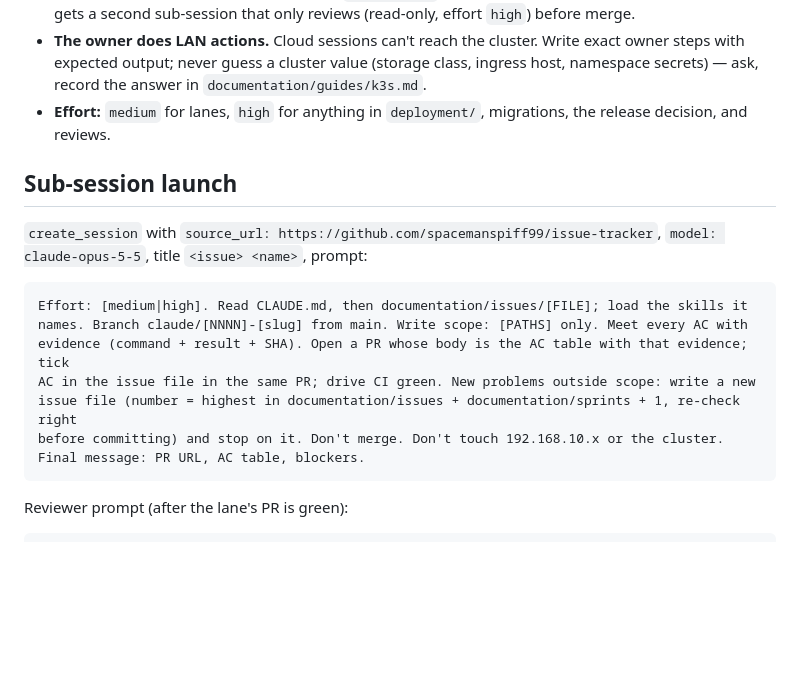
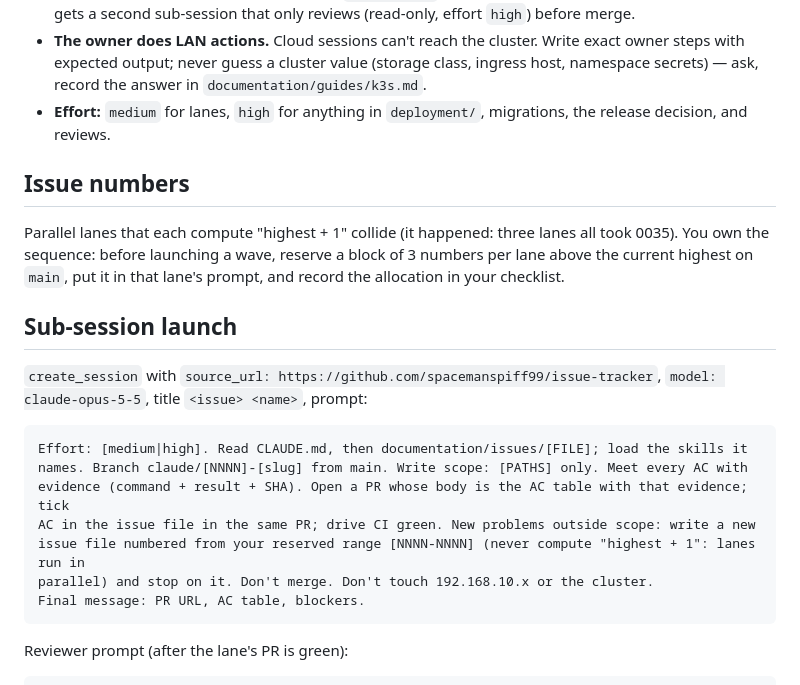
Before and after one commit to spacemanspiff99/issue-tracker, a Markdown page: documentation/prompts/k3s-production-release.md, the part around the change. GitHub-like rendering; blank space fills up the shorter version.

Commit message:
Release prompt: orchestrator reserves issue-number ranges per lane
Co-Authored-By: Claude Opus 5.5 <noreply@anthropic.com>
Claude-Session: https://claude.ai/code/session_0179AD31BcjoEVExDiwCKdpr

````diff
--- a/documentation/prompts/k3s-production-release.md
+++ b/documentation/prompts/k3s-production-release.md
@@ -29,6 +29,13 @@ issue files named below, and sub-session reports — nothing else unless a revie
 - **Effort:** `medium` for lanes, `high` for anything in `deployment/`, migrations, the
   release decision, and reviews.
 
+## Issue numbers
+
+Parallel lanes that each compute "highest + 1" collide (it happened: three lanes all took 0035).
+You own the sequence: before launching a wave, reserve a block of 3 numbers per lane above the
+current highest on `main`, put it in that lane's prompt, and record the allocation in your
+checklist.
+
 ## Sub-session launch
 
 `create_session` with `source_url: https://github.com/spacemanspiff99/issue-tracker`,
@@ -39,8 +46,8 @@ Effort: [medium|high]. Read CLAUDE.md, then documentation/issues/[FILE]; load th
 names. Branch claude/[NNNN]-[slug] from main. Write scope: [PATHS] only. Meet every AC with
 evidence (command + result + SHA). Open a PR whose body is the AC table with that evidence; tick
 AC in the issue file in the same PR; drive CI green. New problems outside scope: write a new
-issue file (number = highest in documentation/issues + documentation/sprints + 1, re-check right
-before committing) and stop on it. Don't merge. Don't touch 192.168.10.x or the cluster.
+issue file numbered from your reserved range [NNNN-NNNN] (never compute "highest + 1": lanes run in
+parallel) and stop on it. Don't merge. Don't touch 192.168.10.x or the cluster.
 Final message: PR URL, AC table, blockers.
 ```
 
````
